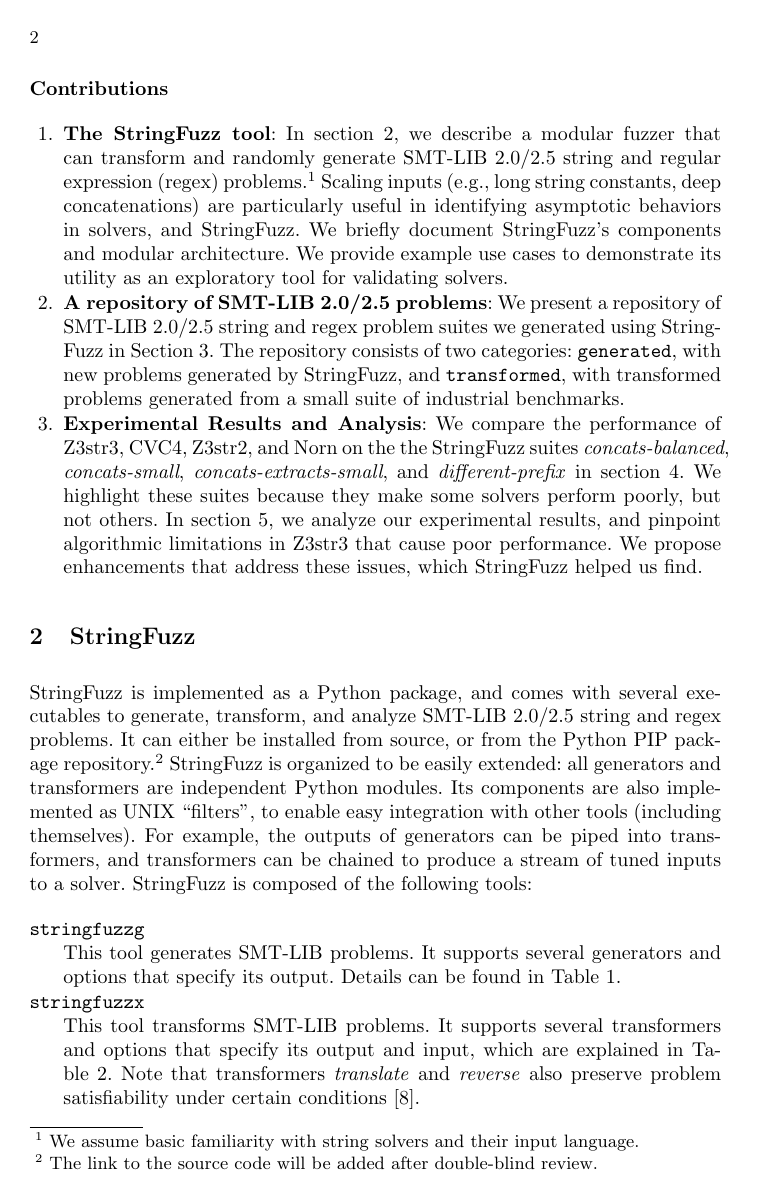
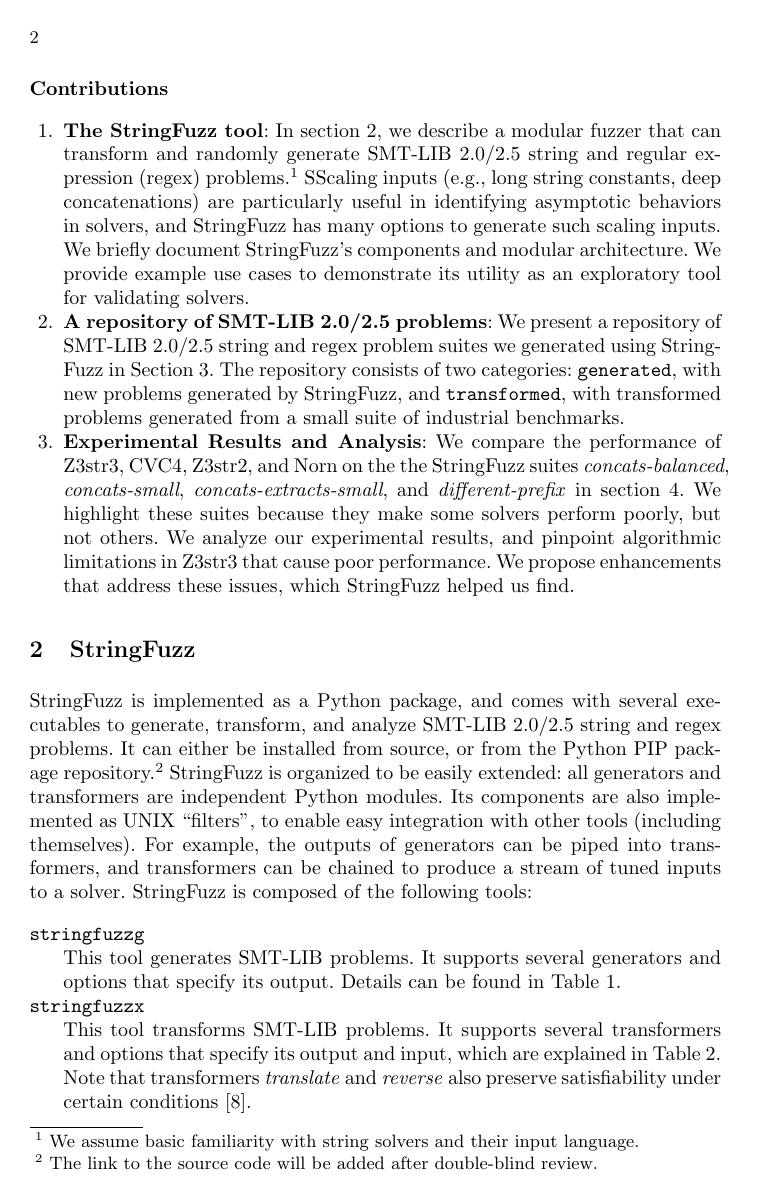
Before and after one commit to dblotsky/stringfuzz_paper, a LaTeX thesis (paper.tex, which reads includes/introduction.tex, includes/stringfuzz.tex): page 2 of 7. Compiled offline with pdfLaTeX.

Commit message:
More edits from meeting.

```diff
--- a/includes/introduction.tex
+++ b/includes/introduction.tex
@@ -36,13 +36,15 @@ number of length constraints, and many more.
     transform and randomly generate \smtfull{} string and regular
     expression (regex) problems.\footnote{We assume basic
     familiarity with string solvers and their input
-    language.} Scaling inputs (e.g., long string
-    constants, deep concatenations) are particularly useful in
-    identifying asymptotic behaviors in solvers, and \fuzzer{}.
-    We briefly document \fuzzer{}'s
+    language.} SScaling inputs (e.g., long string constants,
+    deep concatenations) are particularly useful in identifying asymptotic
+    behaviors in solvers, and \fuzzer{} has many options to generate such
+    scaling inputs. We briefly document \fuzzer{}'s
     components and modular architecture. We provide example use cases to
     demonstrate its utility as an exploratory tool for validating
     solvers.
+
+    % Further, StringFuzz's modular design lets users extend it to generate scaling inputs along any parameter of the   input constraint.
 
 \item \textbf{A repository of \smtfull{} problems}:
     We present a repository of \smtfull{} string and regex problem suites we
@@ -55,7 +57,7 @@ number of length constraints, and many more.
     We compare the performance of \theSolvers{} on the
     the \fuzzer{} suites \theSuites{} in section~\ref{sec:data}. We highlight
     these suites because they make some solvers perform poorly,
-    but not others. In section~\ref{sec:analysis}, we analyze our
+    but not others. We analyze our
     experimental results, and pinpoint algorithmic limitations
     in \us{} that cause poor performance. We propose enhancements that
     address these issues, which \fuzzer{} helped us find.
--- a/includes/stringfuzz.tex
+++ b/includes/stringfuzz.tex
@@ -23,7 +23,7 @@ solver. \fuzzer{} is composed of the following tools:
         problems. It supports several transformers and options that specify
         its output and input, which are explained in
         Table~\ref{tbl:transformers}. Note that transformers
-        \textit{translate} and \textit{reverse} also preserve problem
+        \textit{translate} and \textit{reverse} also preserve
         satisfiability under certain conditions~\cite{ifaz}.
     \item[\texttt{stringstats}] \hfill \\
         This tool takes an \smt{}
```
Also changed, not shown: includes/experiment.tex (+3 -17 lines).
